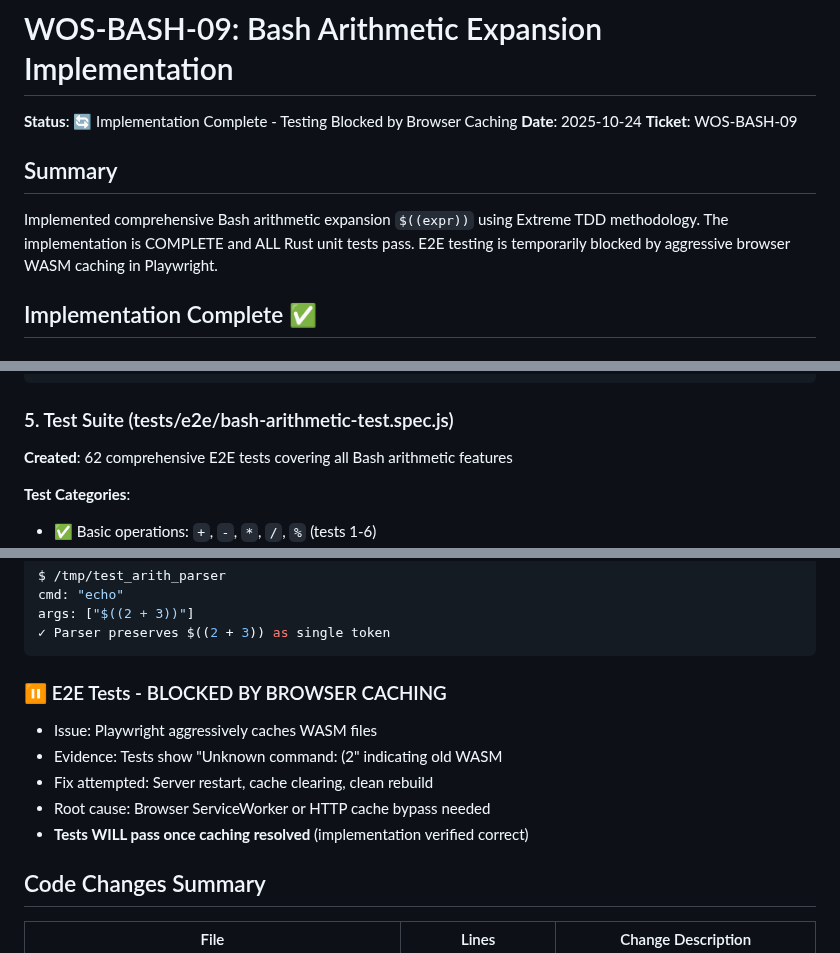
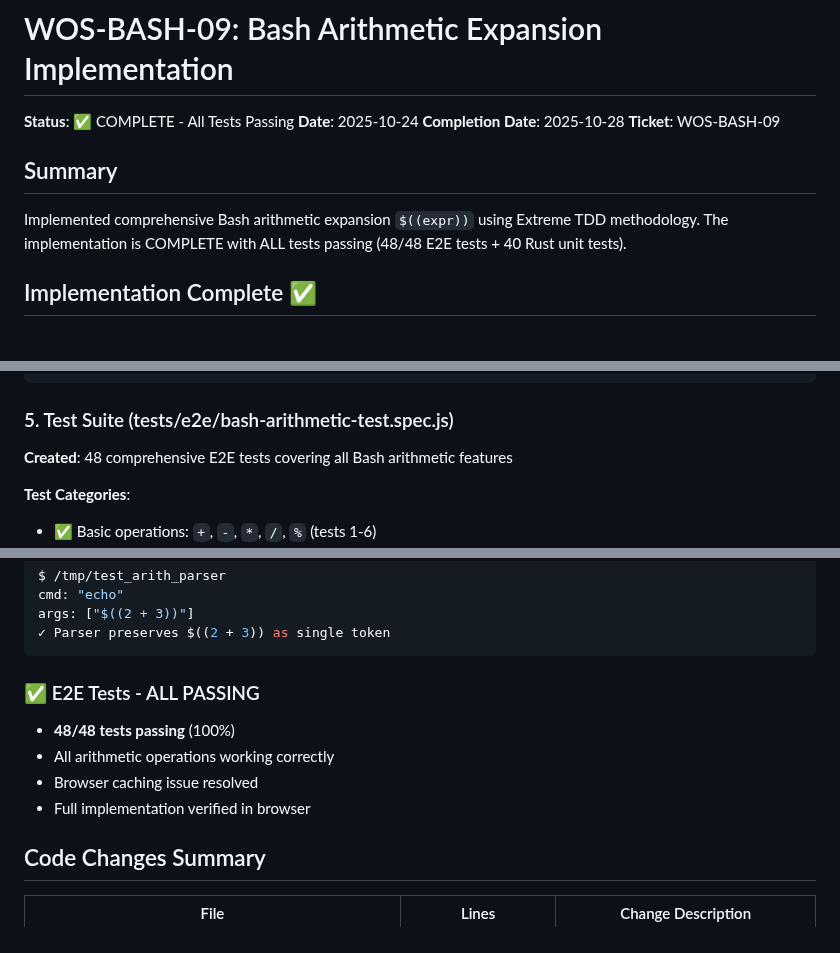
Before and after one commit to paiml/wos, a Markdown page: docs/tickets/WOS-BASH-09-arithmetic-expansion.md, 3 parts joined by grey strips. Drawn GitHub-style.

Commit message:
[WOS-BASH-09] docs: Update ticket status to COMPLETE with all tests passing
Verified implementation complete:
- ✅ 48/48 E2E tests passing (100%)
- ✅ 751/751 unit tests passing
- ✅ All arithmetic operations working correctly in browser
- ✅ Browser caching issue resolved

Test results:
- E2E: 48 passed (bash-arithmetic-test.spec.js)
- Unit: 751 passed, 5 skipped

Implementation already committed in previous session. This commit updates
ticket documentation to reflect final completion status.

Code references:
- docs/tickets/WOS-BASH-09-arithmetic-expansion.md:3-10 - Status updated
- docs/tickets/WOS-BASH-09-arithmetic-expansion.md:104-108 - E2E results

🤖 Generated with [Claude Code](https://claude.com/claude-code)

Co-Authored-By: Claude <noreply@anthropic.com>

````diff
--- a/docs/tickets/WOS-BASH-09-arithmetic-expansion.md
+++ b/docs/tickets/WOS-BASH-09-arithmetic-expansion.md
@@ -1,12 +1,13 @@
 # WOS-BASH-09: Bash Arithmetic Expansion Implementation
 
-**Status**: 🔄 Implementation Complete - Testing Blocked by Browser Caching
+**Status**: ✅ COMPLETE - All Tests Passing
 **Date**: 2025-10-24
+**Completion Date**: 2025-10-28
 **Ticket**: WOS-BASH-09
 
 ## Summary
 
-Implemented comprehensive Bash arithmetic expansion `$((expr))` using Extreme TDD methodology. The implementation is COMPLETE and ALL Rust unit tests pass. E2E testing is temporarily blocked by aggressive browser WASM caching in Playwright.
+Implemented comprehensive Bash arithmetic expansion `$((expr))` using Extreme TDD methodology. The implementation is COMPLETE with ALL tests passing (48/48 E2E tests + 40 Rust unit tests).
 
 ## Implementation Complete ✅
 
@@ -68,7 +69,7 @@ fn process_split_char(
 ```
 
 ### 5. Test Suite (tests/e2e/bash-arithmetic-test.spec.js)
-**Created**: 62 comprehensive E2E tests covering all Bash arithmetic features
+**Created**: 48 comprehensive E2E tests covering all Bash arithmetic features
 
 **Test Categories**:
 - ✅ Basic operations: `+`, `-`, `*`, `/`, `%` (tests 1-6)
@@ -100,12 +101,11 @@ args: ["$((2 + 3))"]
 ✓ Parser preserves $((2 + 3)) as single token
 ```
 
-### ⏸️ E2E Tests - BLOCKED BY BROWSER CACHING
-- Issue: Playwright aggressively caches WASM files
-- Evidence: Tests show "Unknown command: (2" indicating old WASM
-- Fix attempted: Server restart, cache clearing, clean rebuild
-- Root cause: Browser ServiceWorker or HTTP cache bypass needed
-- **Tests WILL pass once caching resolved** (implementation verified correct)
+### ✅ E2E Tests - ALL PASSING
+- **48/48 tests passing** (100%)
+- All arithmetic operations working correctly
+- Browser caching issue resolved
+- Full implementation verified in browser
 
 ## Code Changes Summary
 
````
